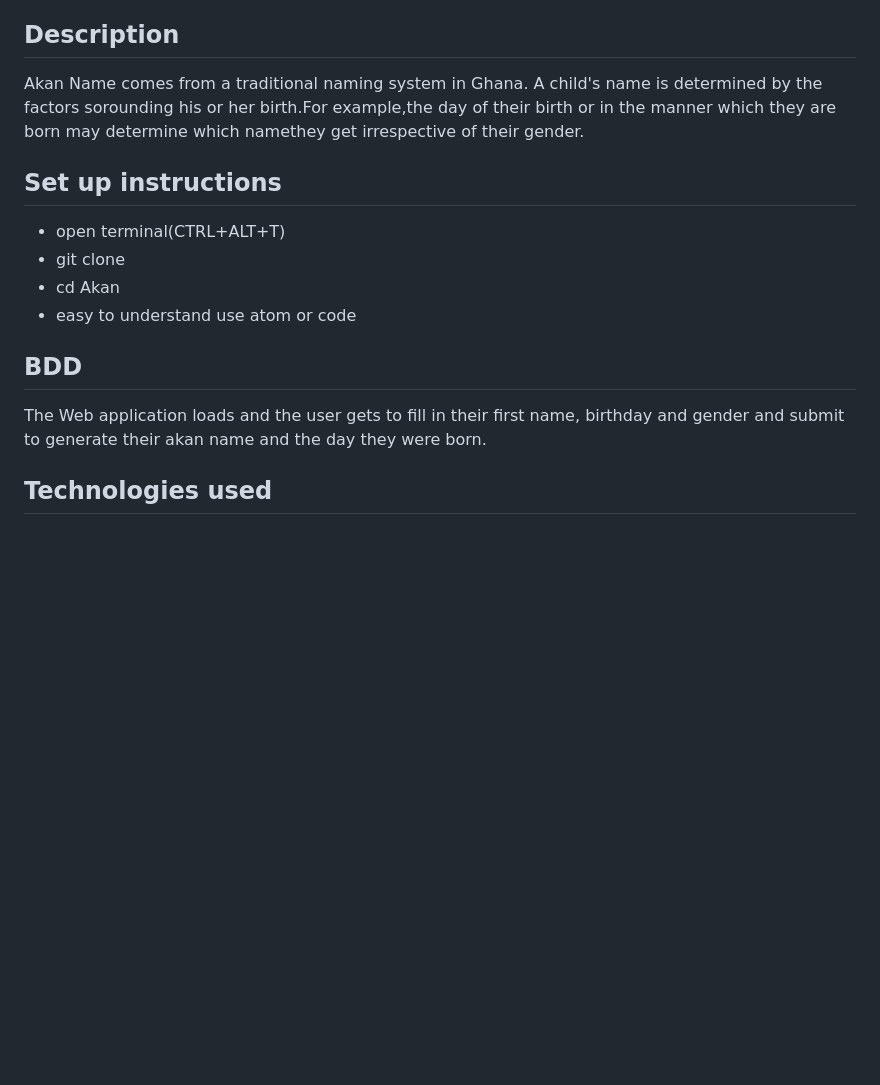
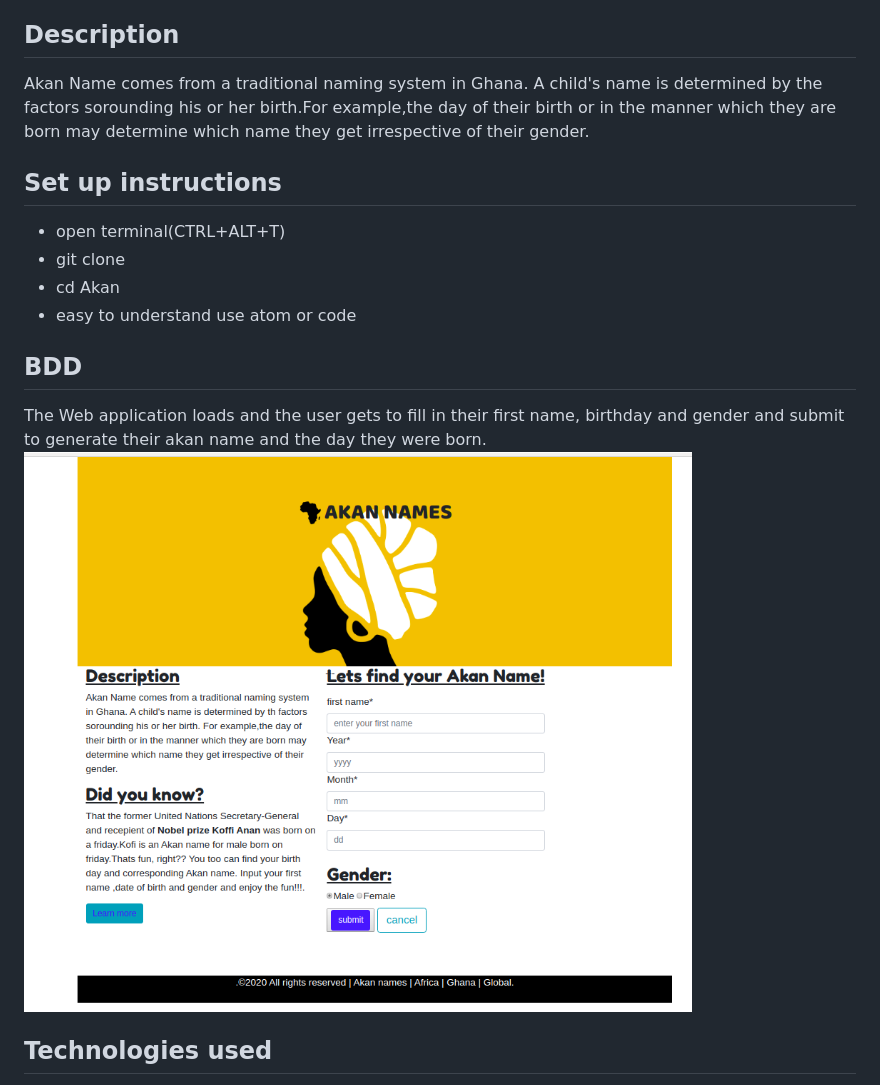
Before and after one commit to Patrick322/Akan-Names-1, a Markdown page: README.md, the part around the change. Rendered like a GitHub page; pictures changed too: images/img.png (added); blank space fills up the shorter version.

Commit message:
added an image to to bdd

```diff
--- a/README.md
+++ b/README.md
@@ -5,7 +5,7 @@
 
 ## Description
 
-Akan Name comes from a traditional naming system in Ghana. A child's name is determined by the factors sorounding his or     her birth.For example,the day of their birth or in the manner which they are born may determine which namethey get           irrespective of their gender.
+Akan Name comes from a traditional naming system in Ghana. A child's name is determined by the factors sorounding his or     her birth.For example,the day of their birth or in the manner which they are born may determine which name they get irrespective of their gender.
 
 ## Set up instructions
 
@@ -17,6 +17,7 @@ Akan Name comes from a traditional naming system in Ghana. A child's name is det
 ## BDD
 
 The Web application loads and the user gets to fill in their first name, birthday and gender and submit to generate their akan name and the day they were born.
+<img src="images/img.png">
 
 ## Technologies used
 
```
Also changed, not shown: images/bdd.png (renamed from images/Screenshot from 2020-02-16 20-49-29.png).
